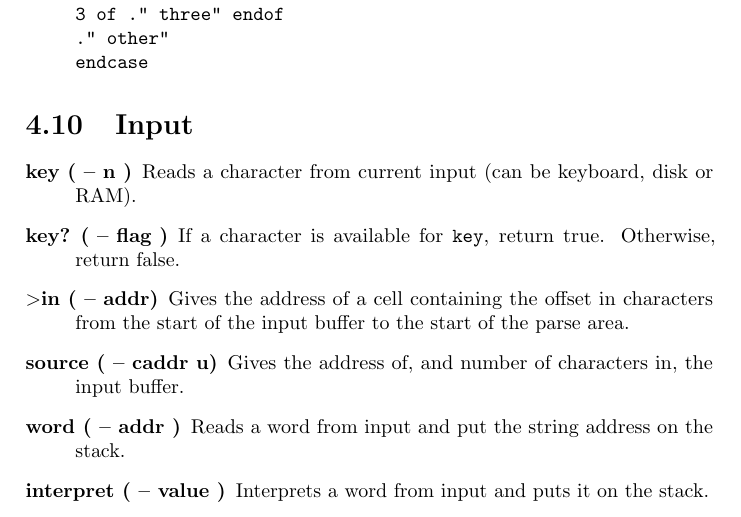
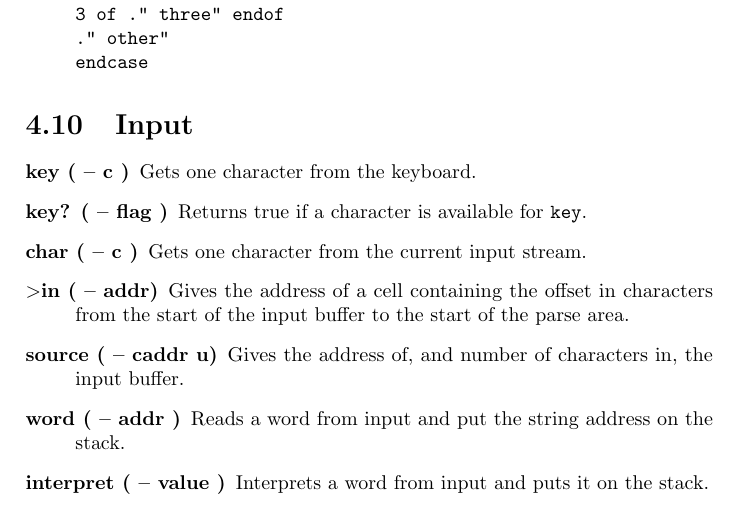
Before and after one commit to jkotlinski/durexforth, a LaTeX thesis (docs/manual.tex, which reads docs/forth.tex): part of page 18 of 27, cut so that both start at the same text. Compiled offline with pdfLaTeX.

Commit message:
added char; made key key? only deal with keyboard

```diff
--- a/docs/forth.tex
+++ b/docs/forth.tex
@@ -332,8 +332,9 @@ endcase
 
 \begin{description}
 
-\item[key ( -- n )] Reads a character from current input (can be keyboard, disk or RAM).
-\item[key? ( -- flag )] If a character is available for \texttt{key}, return true. Otherwise, return false.
+\item[key ( -- c )] Gets one character from the keyboard.
+\item[key? ( -- flag )] Returns true if a character is available for \texttt{key}.
+\item[char ( -- c )] Gets one character from the current input stream.
 
 \item[$>$in ( -- addr)] Gives the address of a cell containing the offset in characters from the start of the input buffer to the start of the parse area.
 
```
Also changed, not shown: 3 other files.
